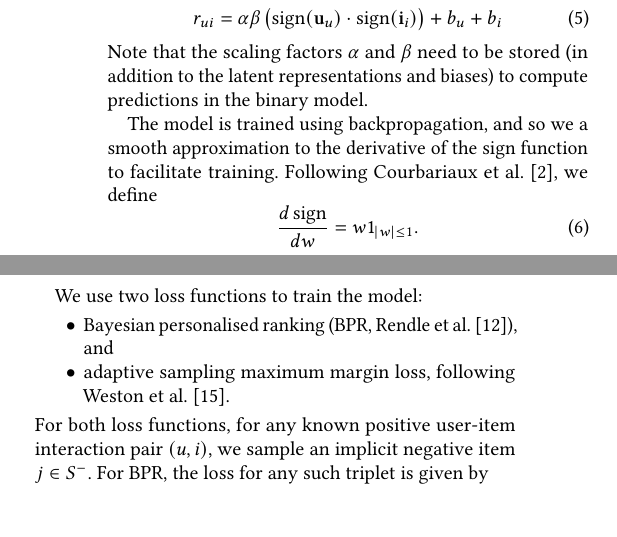
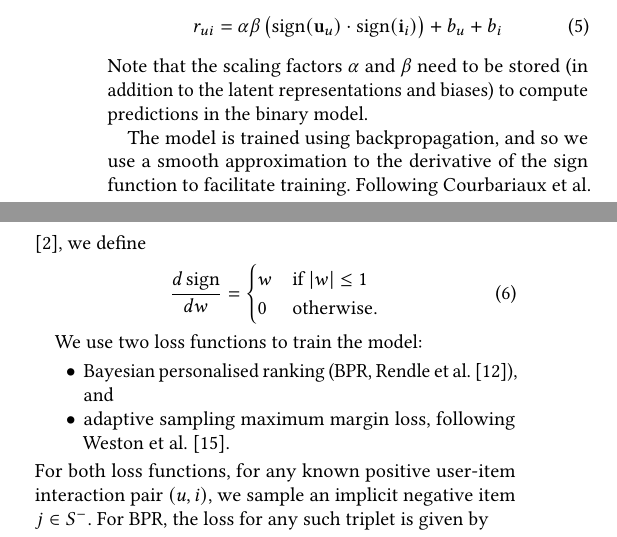
Before and after one commit to maciejkula/binge, a LaTeX paper (paper/paper.tex): two parts of the columns of page 2 of 4, joined at a grey line, cut so that both start at the same text. Compiled offline with pdfLaTeX.

Commit message:
Replace indicator function.

```diff
--- a/paper/paper.tex
+++ b/paper/paper.tex
@@ -82,9 +82,13 @@ r_{ui} = \binaryApproximation + b_u + b_i
 \end{equation}
 Note that the scaling factors $\alpha$ and $\beta$ need to be stored (in addition to the latent representations and biases) to compute predictions in the binary model.
 
-The model is trained using backpropagation, and so we a smooth approximation to the derivative of the sign function to facilitate training. Following \citet{courbariaux2016binarized}, we define
+The model is trained using backpropagation, and so we use a smooth approximation to the derivative of the sign function to facilitate training. Following \citet{courbariaux2016binarized}, we define
 \begin{equation}
-\frac{d\sign}{dw} = w1_{\abs{w} \leq 1}.
+  \frac{d\sign}{dw}=
+  \begin{cases}
+    w & \text{if}\ \abs{w} \leq 1 \\
+    0 & \text{otherwise}.
+  \end{cases}
 \end{equation}
 
 We use two loss functions to train the model:
```
